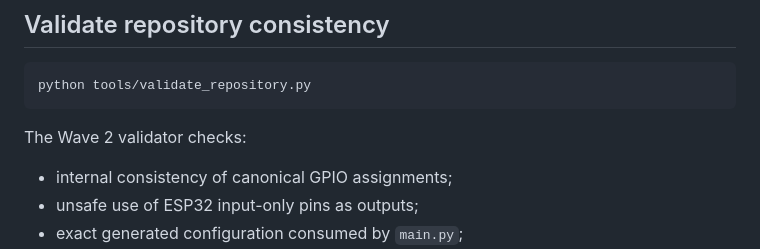
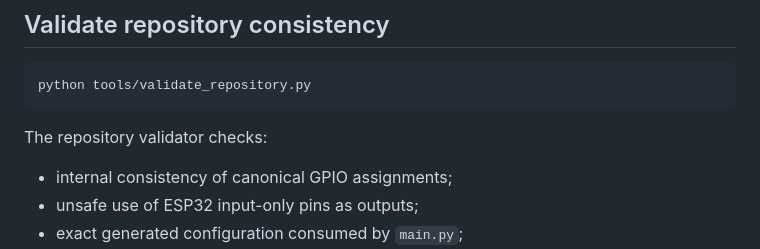
Before and after one commit to Argus-Kepheus/esp32-asyncio, a Markdown page: tools/README.md, the part around the change. GitHub-like rendering.

Commit message:
docs: make validator description wave-neutral

````diff
--- a/tools/README.md
+++ b/tools/README.md
@@ -31,7 +31,7 @@ project does not need a JSON parser or a pre-build step at runtime.
 python tools/validate_repository.py
 ```
 
-The Wave 2 validator checks:
+The repository validator checks:
 
 - internal consistency of canonical GPIO assignments;
 - unsafe use of ESP32 input-only pins as outputs;
````
